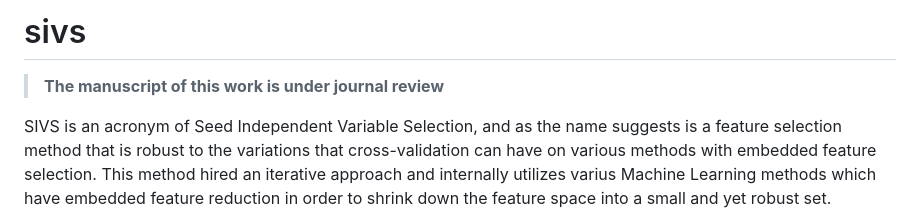
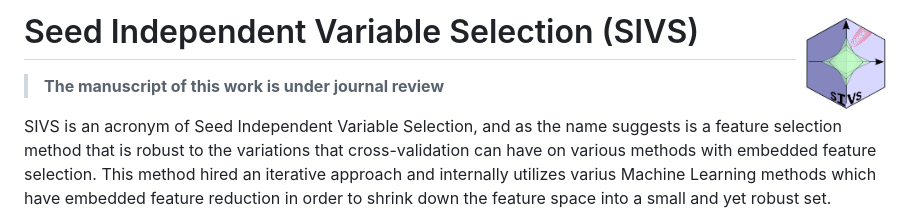
Before and after one commit to mmahmoudian/sivs, a Markdown page: README.md, the part around the change. Drawn GitHub-style; pictures changed too: misc/img/SIVS_logo.png (added).

Commit message:
[add] logo was added to README.md

```diff
--- a/README.md
+++ b/README.md
@@ -1,4 +1,4 @@
-# sivs
+#  Seed Independent Variable Selection (SIVS) <img src="misc/img/SIVS_logo.png" width="100" align="right" />
 
 > **The manuscript of this work is under journal review**
 
```
Also changed, not shown: 2 other files.
